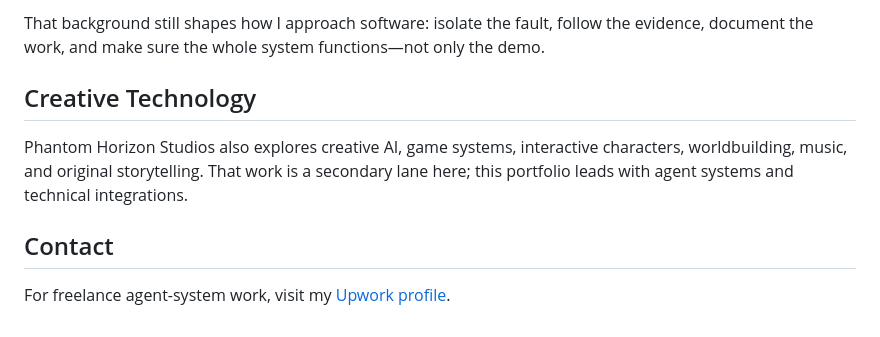
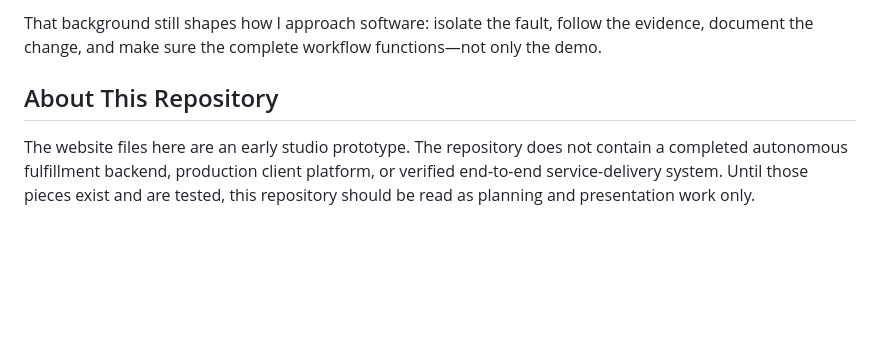
Before and after one commit to grimmjoww/phantom-horizons-studios, a Markdown page: README.md, the part around one of its changes. Rendered like a GitHub page; blank space fills up the shorter version.

```diff
--- a/README.md
+++ b/README.md
@@ -63,10 +36,6 @@ Before moving into AI systems, I spent more than 12 years in the U.S. military a
 
-That background still shapes how I approach software: isolate the fault, follow the evidence, document the work, and make sure the whole system functions—not only the demo.
+That background still shapes how I approach software: isolate the fault, follow the evidence, document the change, and make sure the complete workflow functions—not only the demo.
 
-## Creative Technology
+## About This Repository
 
-Phantom Horizon Studios also explores creative AI, game systems, interactive characters, worldbuilding, music, and original storytelling. That work is a secondary lane here; this portfolio leads with agent systems and technical integrations.
-
-## Contact
-
-For freelance agent-system work, visit my [Upwork profile](https://www.upwork.com/freelancers/~015b0cc21b994e6c8d).
+The website files here are an early studio prototype. The repository does not contain a completed autonomous fulfillment backend, production client platform, or verified end-to-end service-delivery system. Until those pieces exist and are tested, this repository should be read as planning and presentation work only.
```
Also changed, not shown: other parts of README.md (+15 -42 lines).
